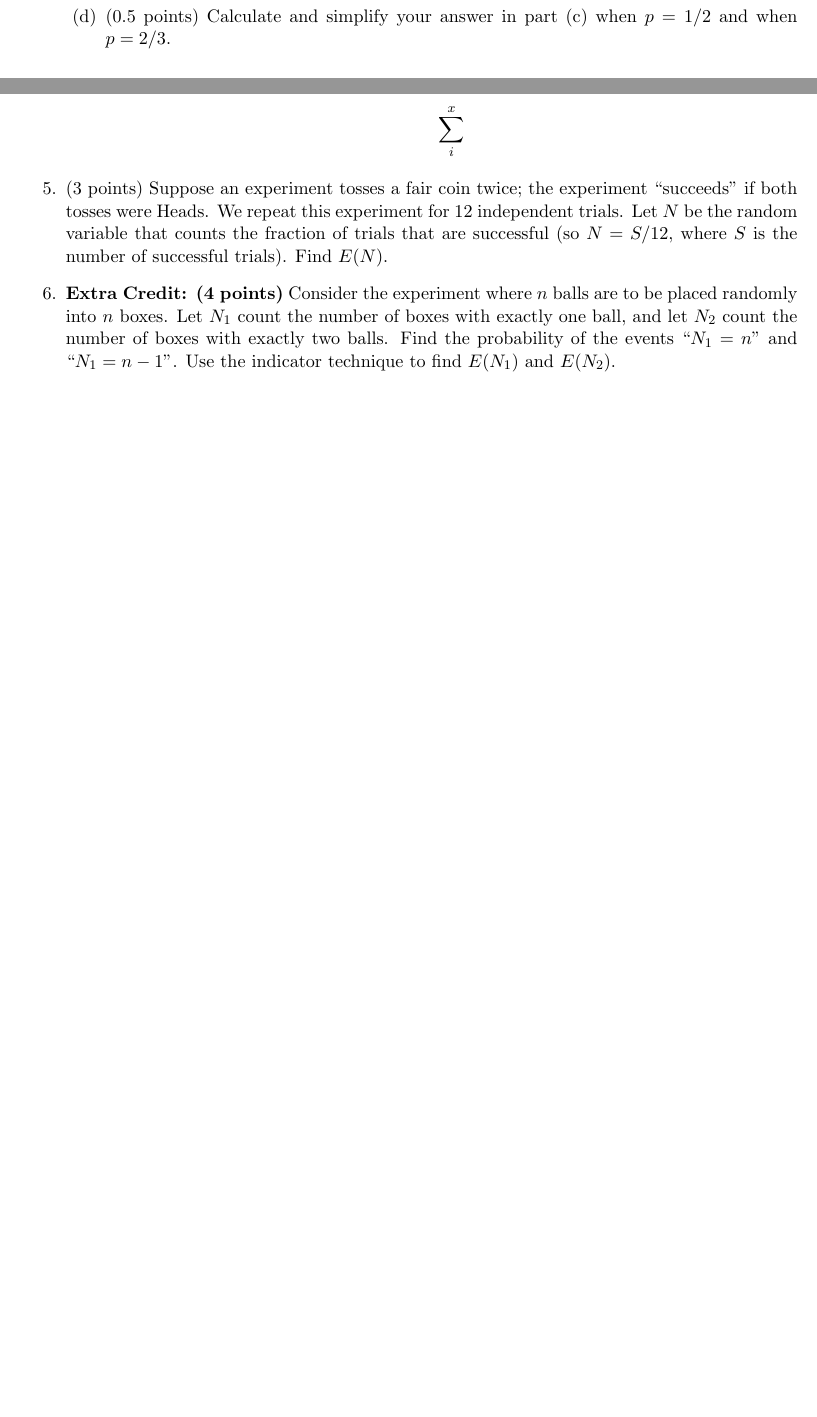
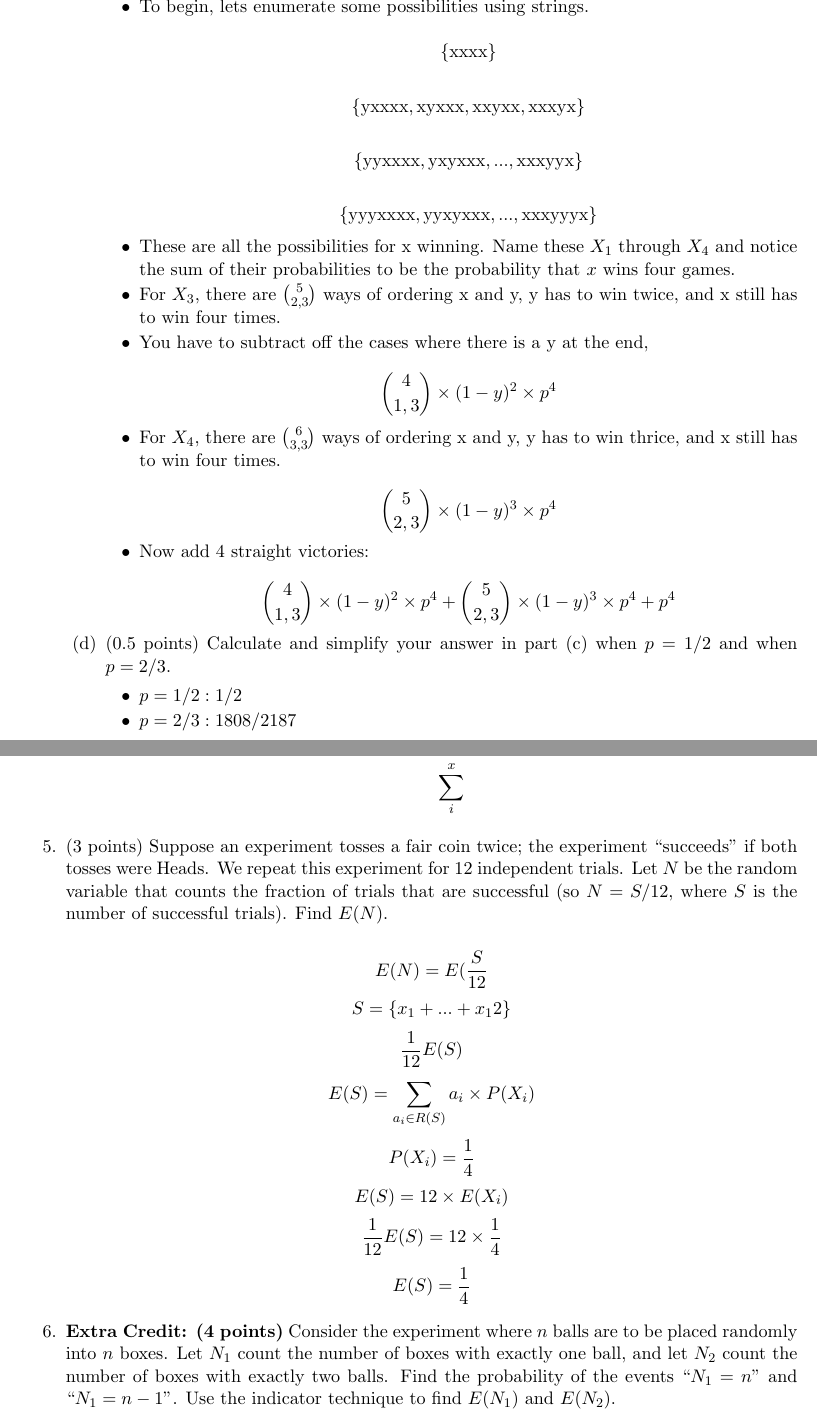
Before and after one commit to pauljonescodes/Rutgers-Discrete-II-Spring-2013, a LaTeX problem sheet (HW05/Solution/HW05 - Paul Jones.tex): two parts of pages 1 and 4 of 4 before the commit and two parts of pages 2 and 5 of 5 after it, joined at a grey line, cut at the place of the change, the shorter picture padded with empty space. Compiled offline with pdfLaTeX.

Commit message:
Corrections, progress

```diff
--- a/HW05/Solution/HW05 - Paul Jones.tex
+++ b/HW05/Solution/HW05 - Paul Jones.tex
@@ -86,8 +87,48 @@ $p$, and that the outcome of each game constitutes an independent trial.
 	$y$ wins four games?  (i.e., What is the probability that $x$ wins
 	the Series?)
 
+	\begin {itemize}
 
+		\item To begin, lets enumerate some possibilities using strings.
+
+		\[ \{\mathrm{xxxx}\} \]
+
+		\[\{\mathrm{yxxxx,
+		xyxxx,
+		xxyxx,
+		xxxyx}\}\]
+
+		\[\{\mathrm{yyxxxx,
+		yxyxxx,
+		...,
+		xxxyyx}\}\]
+
+		\[\{\mathrm{yyyxxxx,
+		yyxyxxx,
+		...,
+		xxxyyyx}\}\]
+
+		\item These are all the possibilities for x winning. Name these $X_1$ through $X_4$ and
+			  notice the sum of their probabilities to be the probability that $x$ wins four games.
+
+		\item For $X_3$, there are ${5 \choose 2,3}$ ways of ordering x and y, y has to win twice, and x still has to win four times.
+		\item You have to subtract off the cases where there is a y at the end,
+
+			  \[ {4 \choose 1,3} \times (1 - y)^2 \times p^4 \]
+
+		\item For $X_4$, there are ${6 \choose 3,3}$ ways of ordering x and y, y has to win thrice, and x still has to win four times.
+
+			  \[ {5 \choose 2,3} \times (1 - y)^3 \times p^4 \]
+
+		\item Now add 4 straight victories:
+
+			  \[ {4 \choose 1,3} \times (1 - y)^2 \times p^4 + {5 \choose 2,3} \times (1 - y)^3 \times p^4 + p^4\]
+	\end{itemize}
 
 	\item (0.5 points) Calculate and simplify your answer in part (c) when $p=1/2$
 	and when $p=2/3$.
 
+	\begin{itemize}
+
+		\item $p = 1 / 2 : 1/2$
+		\item $p = 2 / 3 : 1808/2187$
@@ -198,6 +249,17 @@ for 12 independent trials.  Let $N$ be the random variable that counts
 the fraction of trials that are successful (so $N = S/12$, where
 $S$ is the number of successful trials).  Find $E(N)$.
 
+
+	\[ E(N) = E(\frac{S}{12} \]
+	\[ S = \{ x_1 + ... + x_12 \} \]
+	\[\frac{1}{12} E(S) \]
+	\[E(S) = \sum_{a_i \in R(S)} a_i \times P(X_i) \]
+	\[P(X_i) = \frac{1}{4} \]
+	\[E(S) = 12 \times E(X_i) \]
+	\[\frac{1}{12}E(S) = 12 \times \frac{1}{4} \]
+	\[ E(S) = \frac{1}{4} \]
+
+
 \item \textbf{Extra Credit: (4 points)} Consider the experiment where $n$ balls
 are to be placed randomly into $n$ boxes. Let $N_1$ count the number of boxes
 with exactly one ball, and let $N_2$ count the number of boxes with exactly two
```
Also changed, not shown: HW05/Solution/HW05 - Paul Jones.pdf, HW05/Solution/HW05 - Paul Jones.tex (23 more changed lines).
